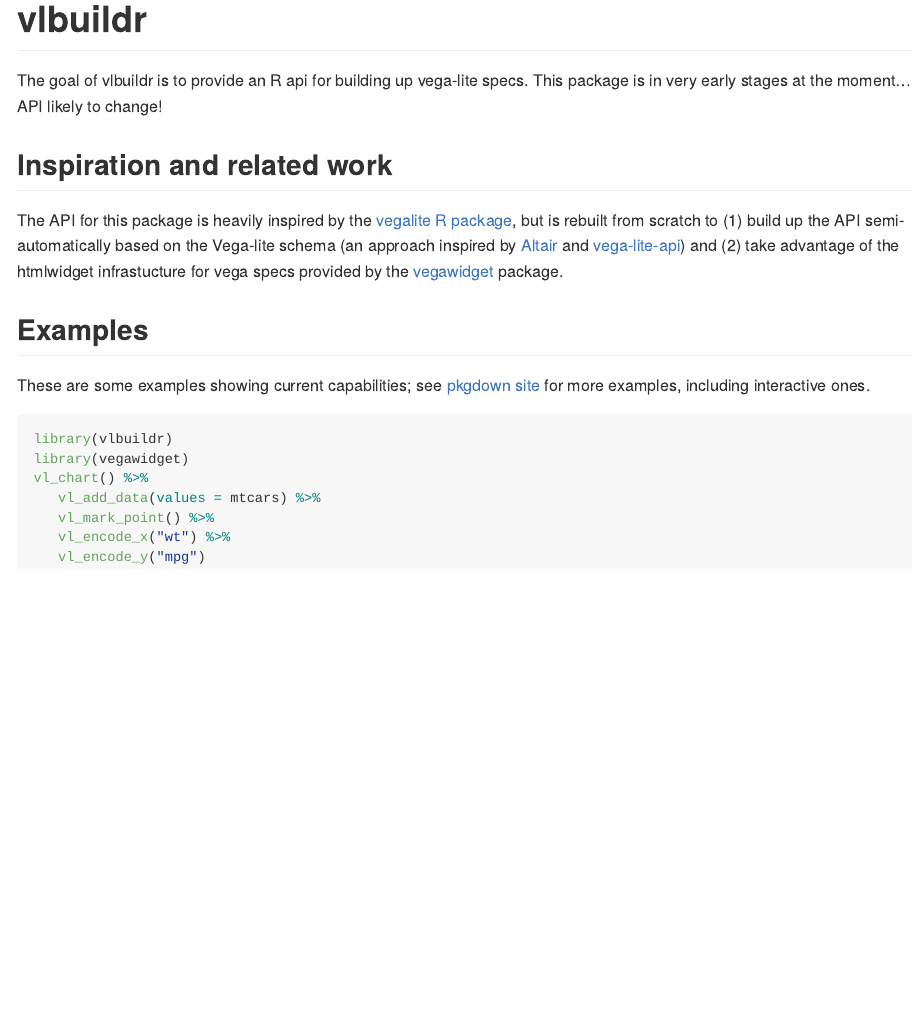
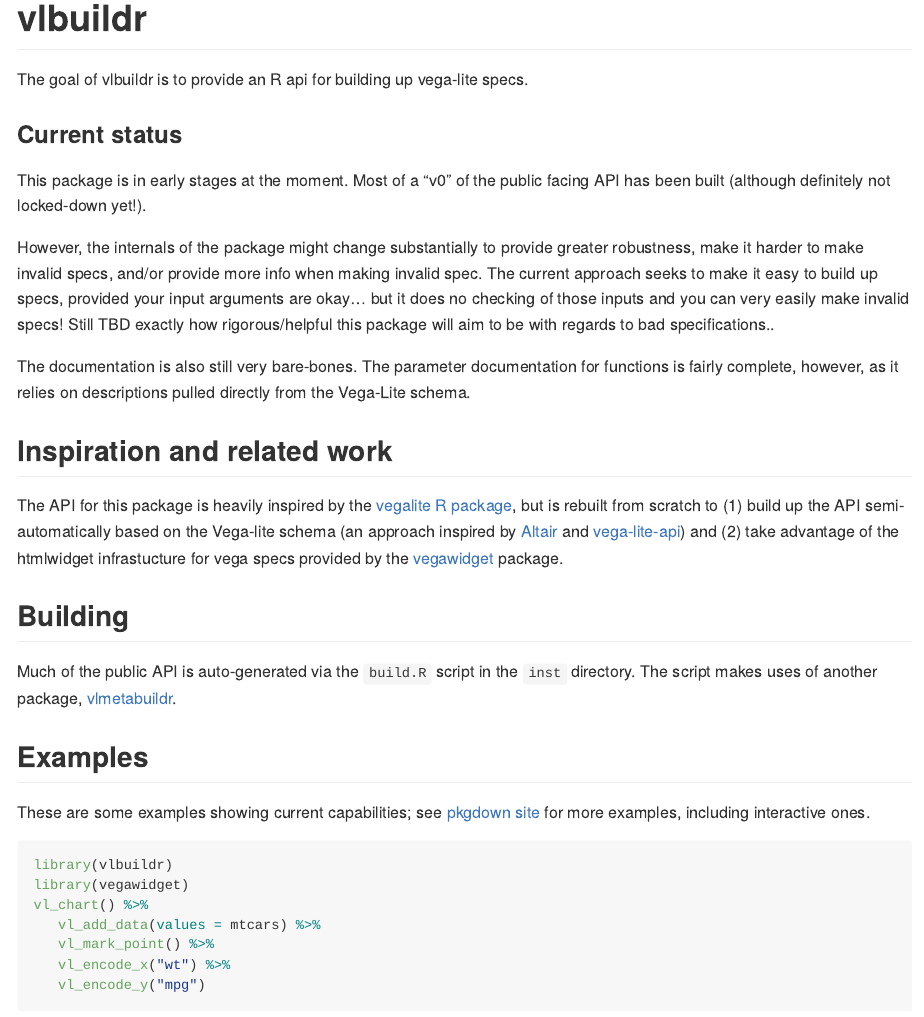
Before and after one commit to vegawidget/vegabrite, an R Markdown document (README.Rmd): the page in a window 1100 px wide, from its top. The pictures show the output file README.md that the author committed with the source, drawn offline in the style of GitHub; badge pictures from the web are left out.

Commit message:
update readme

```diff
--- a/README.Rmd
+++ b/README.Rmd
@@ -18,11 +18,24 @@
 
 # vlbuildr
 
-The goal of vlbuildr is to provide an R api for building up vega-lite specs. This package is in very early stages at the moment... API likely to change!
+The goal of vlbuildr is to provide an R api for building up vega-lite specs.
+
+### Current status
+
+This package is in early stages at the moment. Most of a "v0" of the public facing API has been built (although definitely not locked-down yet!).
+
+However, the internals of the package might change substantially to provide greater robustness, make it harder to make invalid specs, and/or provide more info when making invalid spec. The current approach seeks to make it easy to build up specs, provided your input arguments are okay... but it does no checking of those inputs and you can very easily make invalid specs! Still TBD exactly how rigorous/helpful this package will aim to be with regards to bad specifications..
+
+The documentation is also still very bare-bones. The parameter documentation for functions is fairly complete, however, as it relies on descriptions pulled directly from the Vega-Lite schema.
+
 
 ## Inspiration and related work
 
 The API for this package is heavily inspired by the [vegalite R package](articles/examples.html), but is rebuilt from scratch to (1) build up the API semi-automatically based on the Vega-lite schema (an approach inspired by [Altair](https://github.com/altair-viz/altair) and [vega-lite-api](https://github.com/vega/vega-lite-api)) and (2) take advantage of the htmlwidget infrastucture for vega specs provided by the [vegawidget]() package.
+
+## Building
+
+Much of the public API is auto-generated via the `build.R` script in the `inst` directory. The script makes uses of another package, [vlmetabuildr](https://github.com/AliciaSchep/vlmetabuildr).
 
 ## Examples
 
```
Also changed, not shown: README.md, 1 other file.
